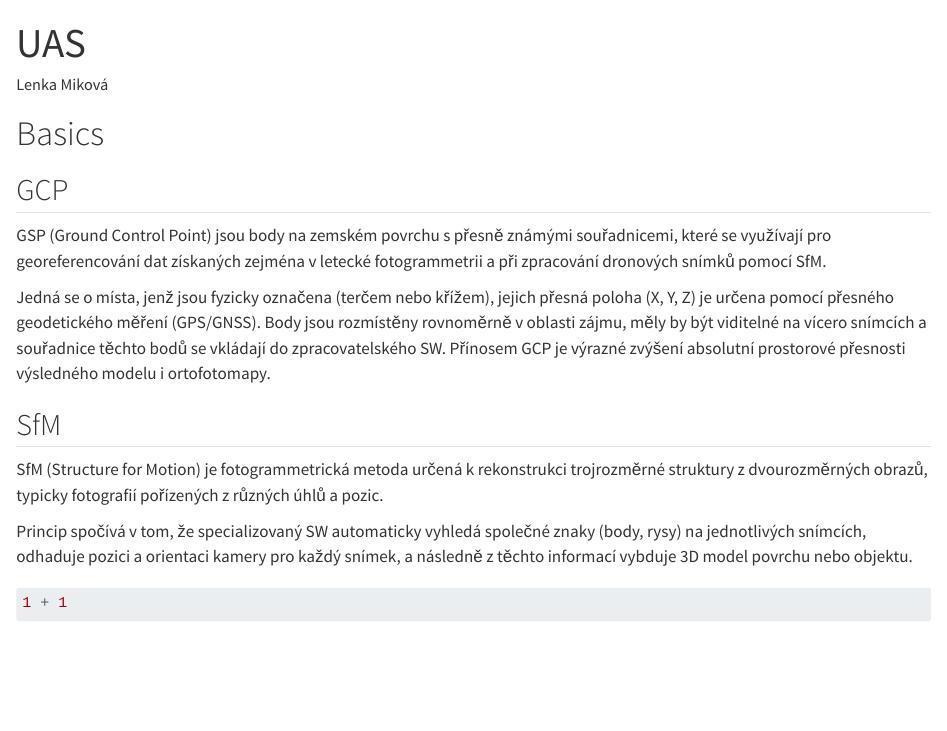
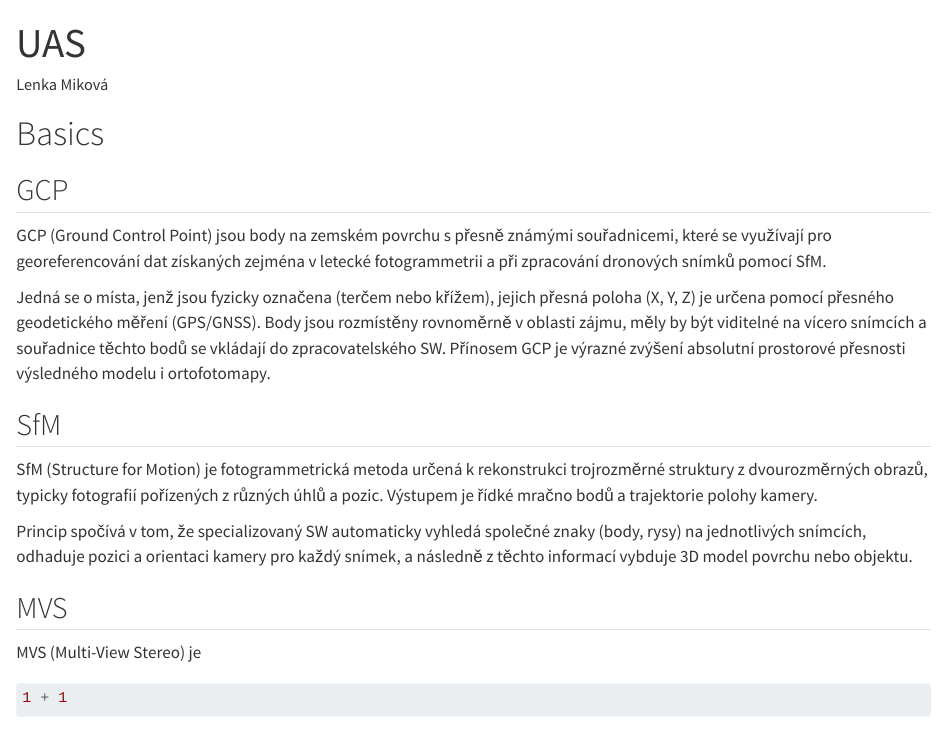
Before and after one commit to LenkaMikova/Study, a Quarto document (UAS.qmd): the page in a window 1100 px wide, from its top. Rendered offline with R 4.5, knitr and Pandoc in place of Quarto, with nearby package versions.

Commit message:
Update UAS.qmd

````diff
--- a/UAS.qmd
+++ b/UAS.qmd
@@ -6,17 +6,22 @@ editor: visual
 ---
 
 # Basics
+
 ## GCP
 
-GSP (Ground Control Point) jsou body na zemském povrchu s přesně známými souřadnicemi, které se využívají pro georeferencování dat získaných zejména v letecké fotogrammetrii a při zpracování dronových snímků pomocí SfM.
+GCP (Ground Control Point) jsou body na zemském povrchu s přesně známými souřadnicemi, které se využívají pro georeferencování dat získaných zejména v letecké fotogrammetrii a při zpracování dronových snímků pomocí SfM.
 
 Jedná se o místa, jenž jsou fyzicky označena (terčem nebo křížem), jejich přesná poloha (X, Y, Z) je určena pomocí přesného geodetického měření (GPS/GNSS). Body jsou rozmístěny rovnoměrně v oblasti zájmu, měly by být viditelné na vícero snímcích a souřadnice těchto bodů se vkládají do zpracovatelského SW. Přínosem GCP je výrazné zvýšení absolutní prostorové přesnosti výsledného modelu i ortofotomapy.
 
 ## SfM
 
-SfM (Structure for Motion) je fotogrammetrická metoda určená k rekonstrukci trojrozměrné struktury z dvourozměrných obrazů, typicky fotografií pořízených z různých úhlů a pozic.
+SfM (Structure for Motion) je fotogrammetrická metoda určená k rekonstrukci trojrozměrné struktury z dvourozměrných obrazů, typicky fotografií pořízených z různých úhlů a pozic. Výstupem je řídké mračno bodů a trajektorie polohy kamery.
 
 Princip spočívá v tom, že specializovaný SW automaticky vyhledá společné znaky (body, rysy) na jednotlivých snímcích, odhaduje pozici a orientaci kamery pro každý snímek, a následně z těchto informací vybduje 3D model povrchu nebo objektu.
+
+## MVS
+
+MVS (Multi-View Stereo) je
 
 ```{r}
 1 + 1
````
